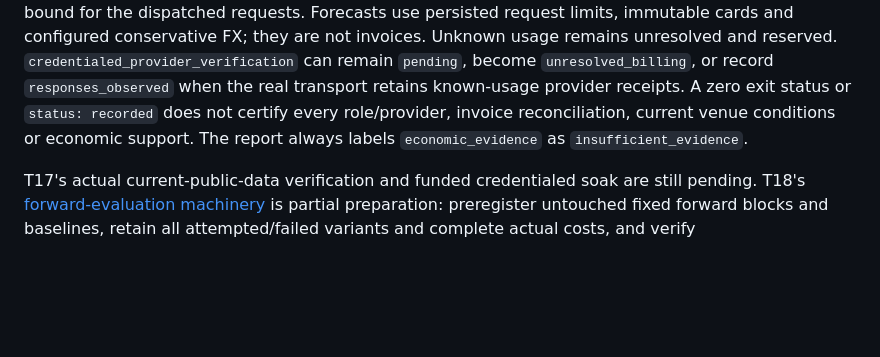
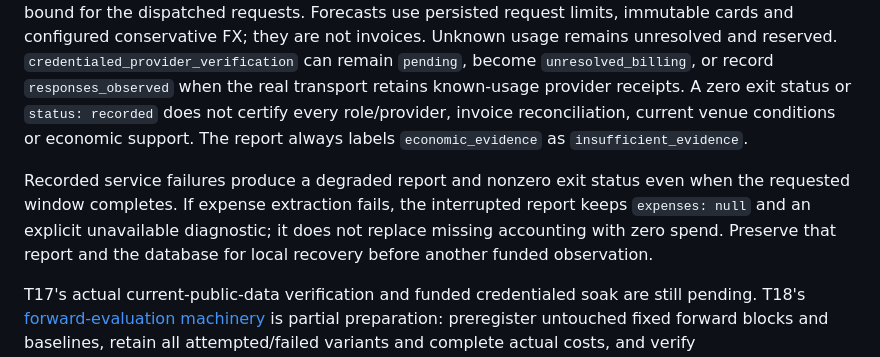
Before and after one commit to krybaby7/trade-graph, a Markdown page: docs/operations.md, the part around the change. GitHub-like rendering; blank space fills up the shorter version.

```diff
--- a/docs/operations.md
+++ b/docs/operations.md
@@ -247,6 +247,12 @@ does not certify every role/provider, invoice reconciliation, current venue
 conditions or economic support. The report always labels `economic_evidence`
 as `insufficient_evidence`.
 
+Recorded service failures produce a degraded report and nonzero exit status even
+when the requested window completes. If expense extraction fails, the interrupted
+report keeps `expenses: null` and an explicit unavailable diagnostic; it does not
+replace missing accounting with zero spend. Preserve that report and the database
+for local recovery before another funded observation.
+
 T17's actual current-public-data verification and funded credentialed soak are
 still pending. T18's [forward-evaluation machinery](FORWARD-EVALUATION.md) is
 partial preparation: preregister untouched fixed forward blocks and baselines,
```
Also changed, not shown: docs/90-SOURCES.md (+7 -0 lines).
